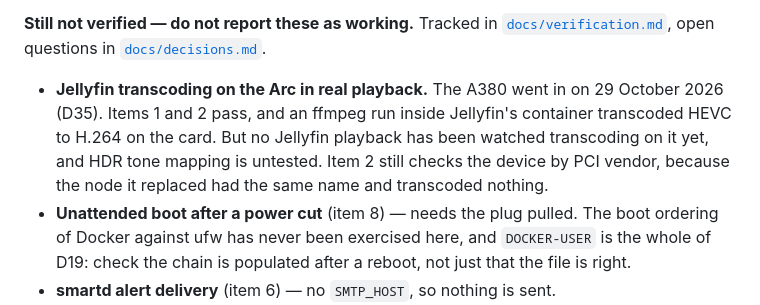
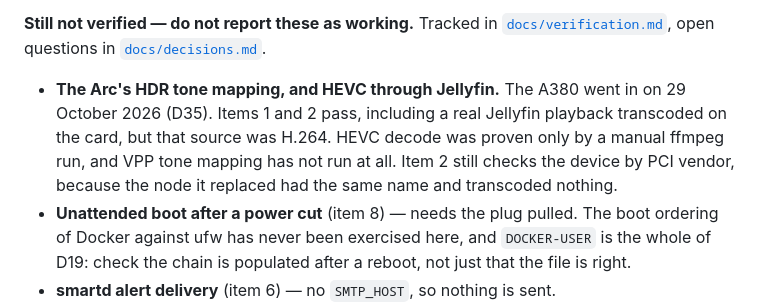
Before and after one commit to NickThorby/thorby-media, a Markdown page: CLAUDE.md, the part around the change. Rendered like a GitHub page.

```diff
--- a/CLAUDE.md
+++ b/CLAUDE.md
@@ -378,12 +378,12 @@ because they invalidate reasonable-sounding assumptions:
 [`docs/verification.md`](docs/verification.md), open questions in
 [`docs/decisions.md`](docs/decisions.md).
 
-- **Jellyfin transcoding on the Arc in real playback.** The A380 went in on 29
-  October 2026 (D35). Items 1 and 2 pass, and an ffmpeg run inside Jellyfin's
-  container transcoded HEVC to H.264 on the card. But no Jellyfin playback has
-  been watched transcoding on it yet, and HDR tone mapping is untested. Item 2
-  still checks the device by PCI vendor, because the node it replaced had the
-  same name and transcoded nothing.
+- **The Arc's HDR tone mapping, and HEVC through Jellyfin.** The A380 went in
+  on 29 October 2026 (D35). Items 1 and 2 pass, including a real Jellyfin
+  playback transcoded on the card, but that source was H.264. HEVC decode was
+  proven only by a manual ffmpeg run, and VPP tone mapping has not run at all.
+  Item 2 still checks the device by PCI vendor, because the node it replaced had
+  the same name and transcoded nothing.
 - **Unattended boot after a power cut** (item 8) — needs the plug pulled. The
   boot ordering of Docker against ufw has never been exercised here, and
   `DOCKER-USER` is the whole of D19: check the chain is populated after a
```
Also changed, not shown: docs/decisions.md (+5 -2 lines), docs/verification.md (+3 -1 lines).
